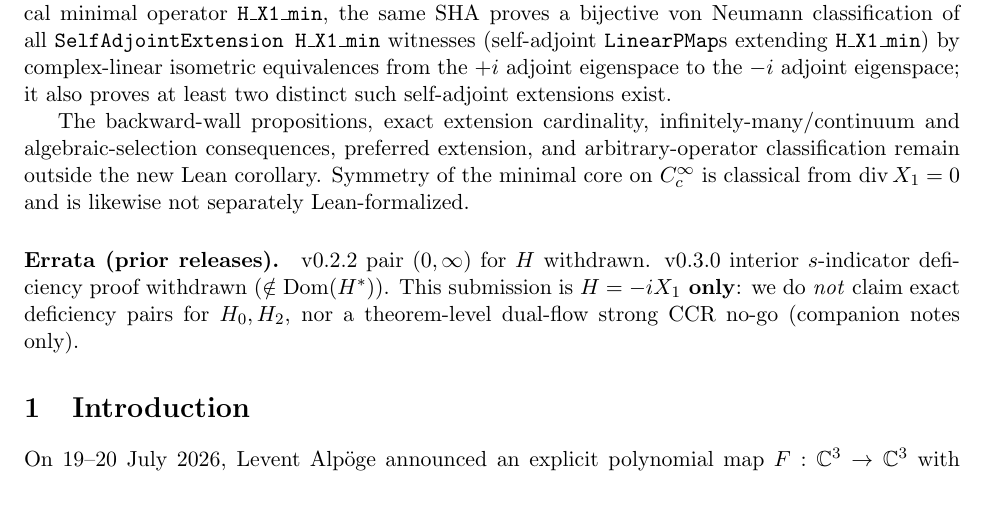
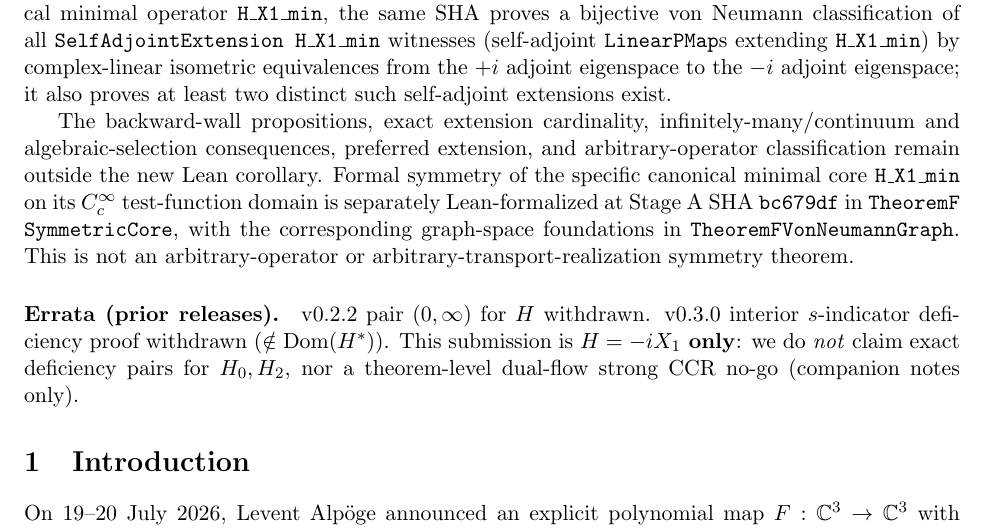
Before and after one commit to Quantyra/jacobian-weyl-quantum-phase-space, a LaTeX paper (docs/notes/A001-arxiv.tex): part of page 2 of 9, cut so that both start at the same text, the shorter picture padded with empty space. Compiled offline with pdfLaTeX.

Commit message:
docs(a001): correct Lean symmetry coverage

```diff
--- a/docs/notes/A001-arxiv.tex
+++ b/docs/notes/A001-arxiv.tex
@@ -71,8 +71,13 @@ The backward-wall propositions, exact extension cardinality,
 infinitely-many/continuum and algebraic-selection consequences, preferred
 extension, and arbitrary-operator classification remain outside the new Lean
 corollary.
-Symmetry of the minimal core on $C_c^\infty$ is classical from
-$\operatorname{div}X_1=0$ and is likewise not separately Lean-formalized.
+Formal symmetry of the specific canonical minimal core
+\texttt{H\_X1\_min} on its $C_c^\infty$ test-function domain is separately
+Lean-formalized at Stage~A SHA \texttt{bc679df} in
+\texttt{TheoremF}\allowbreak\texttt{SymmetricCore}, with the corresponding
+graph-space foundations in
+\texttt{TheoremF}\allowbreak\texttt{VonNeumannGraph}. This is not an arbitrary-operator or
+arbitrary-transport-realization symmetry theorem.
 
 \paragraph{Errata (prior releases).}
 v0.2.2 pair \((0,\infty)\) for \(H\) withdrawn. v0.3.0 interior \(s\)-indicator deficiency proof withdrawn (\(\notin\operatorname{Dom}(H^*)\)). This submission is \textbf{\(H=-iX_1\) only}: we do \emph{not} claim exact deficiency pairs for \(H_0,H_2\), nor a theorem-level dual-flow strong CCR no-go (companion notes only).
```
Also changed, not shown: docs/notes/A001-arxiv.pdf.
